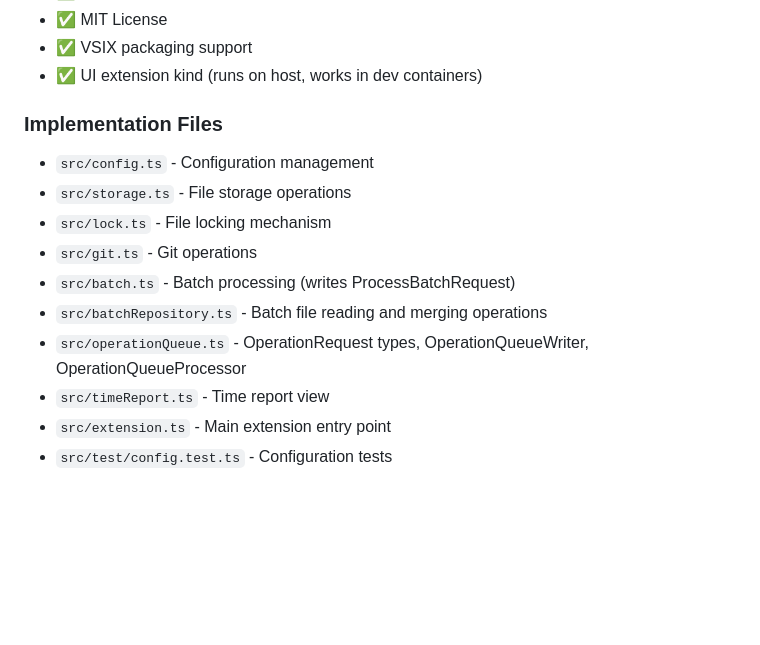
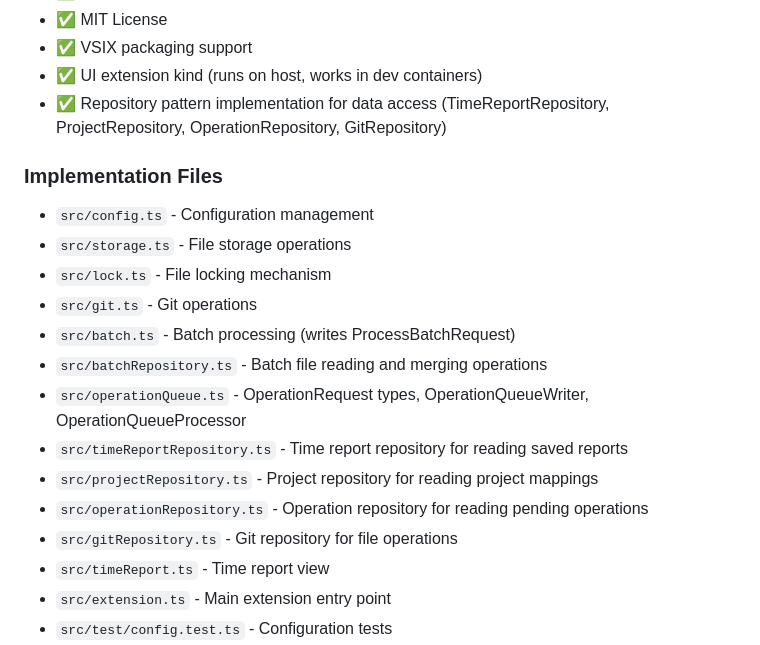
Before and after one commit to careri/CoftSmartTime, a Markdown page: PLAN.md, the part around the change. Rendered like a GitHub page; blank space fills up the shorter version.

Commit message:
Updated plan

```diff
--- a/PLAN.md
+++ b/PLAN.md
@@ -29,6 +29,7 @@ coft.smarttime should be the id of the extension.
 - ✅ MIT License
 - ✅ VSIX packaging support
 - ✅ UI extension kind (runs on host, works in dev containers)
+- ✅ Repository pattern implementation for data access (TimeReportRepository, ProjectRepository, OperationRepository, GitRepository)
 
 ### Implementation Files
 
@@ -39,6 +40,10 @@ coft.smarttime should be the id of the extension.
 - `src/batch.ts` - Batch processing (writes ProcessBatchRequest)
 - `src/batchRepository.ts` - Batch file reading and merging operations
 - `src/operationQueue.ts` - OperationRequest types, OperationQueueWriter, OperationQueueProcessor
+- `src/timeReportRepository.ts` - Time report repository for reading saved reports
+- `src/projectRepository.ts` - Project repository for reading project mappings
+- `src/operationRepository.ts` - Operation repository for reading pending operations
+- `src/gitRepository.ts` - Git repository for file operations
 - `src/timeReport.ts` - Time report view
 - `src/extension.ts` - Main extension entry point
 - `src/test/config.test.ts` - Configuration tests
```
